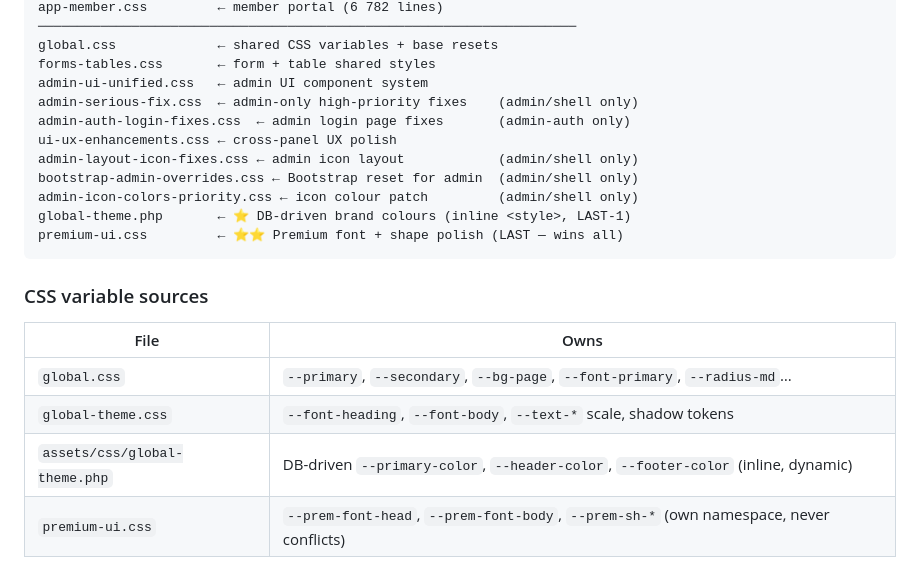
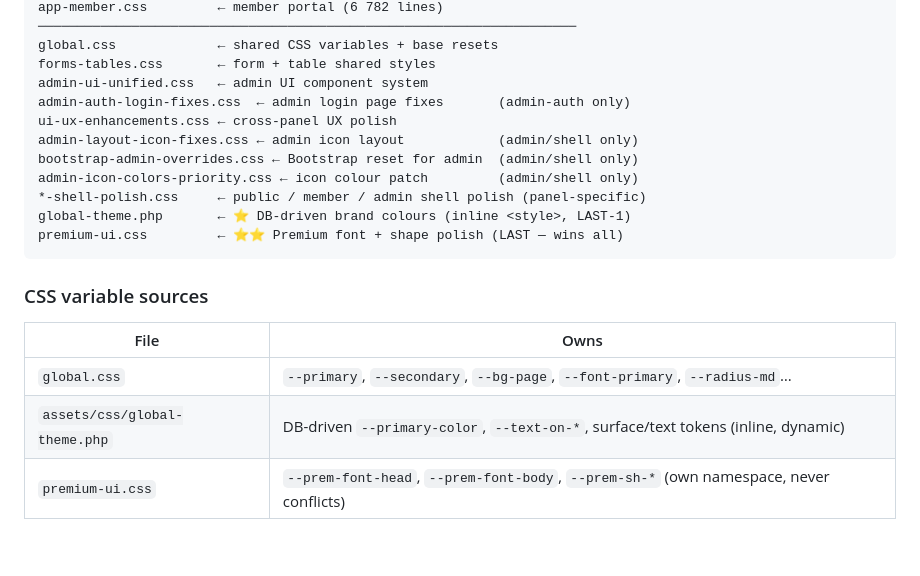
Before and after one commit to Aakashdigitalpayment/websourcecode, a Markdown page: README.md, the part around the change. Drawn GitHub-style; blank space fills up the shorter version.

Commit message:
Docs: remove obsolete CSS entries from README.
Co-authored-by: Cursor <cursoragent@cursor.com>

````diff
--- a/README.md
+++ b/README.md
@@ -105,12 +105,12 @@ app-member.css         ← member portal (6 782 lines)
 global.css             ← shared CSS variables + base resets
 forms-tables.css       ← form + table shared styles
 admin-ui-unified.css   ← admin UI component system
-admin-serious-fix.css  ← admin-only high-priority fixes    (admin/shell only)
 admin-auth-login-fixes.css  ← admin login page fixes       (admin-auth only)
 ui-ux-enhancements.css ← cross-panel UX polish
 admin-layout-icon-fixes.css ← admin icon layout            (admin/shell only)
 bootstrap-admin-overrides.css ← Bootstrap reset for admin  (admin/shell only)
 admin-icon-colors-priority.css ← icon colour patch         (admin/shell only)
+*-shell-polish.css     ← public / member / admin shell polish (panel-specific)
 global-theme.php       ← ⭐ DB-driven brand colours (inline <style>, LAST-1)
 premium-ui.css         ← ⭐⭐ Premium font + shape polish (LAST — wins all)
 ```
@@ -120,8 +120,7 @@ premium-ui.css         ← ⭐⭐ Premium font + shape polish (LAST — wins all
 | File | Owns |
 |------|------|
 | `global.css` | `--primary`, `--secondary`, `--bg-page`, `--font-primary`, `--radius-md`… |
-| `global-theme.css` | `--font-heading`, `--font-body`, `--text-*` scale, shadow tokens |
-| `assets/css/global-theme.php` | DB-driven `--primary-color`, `--header-color`, `--footer-color` (inline, dynamic) |
+| `assets/css/global-theme.php` | DB-driven `--primary-color`, `--text-on-*`, surface/text tokens (inline, dynamic) |
 | `premium-ui.css` | `--prem-font-head`, `--prem-font-body`, `--prem-sh-*` (own namespace, never conflicts) |
 
 ### Rules
````
